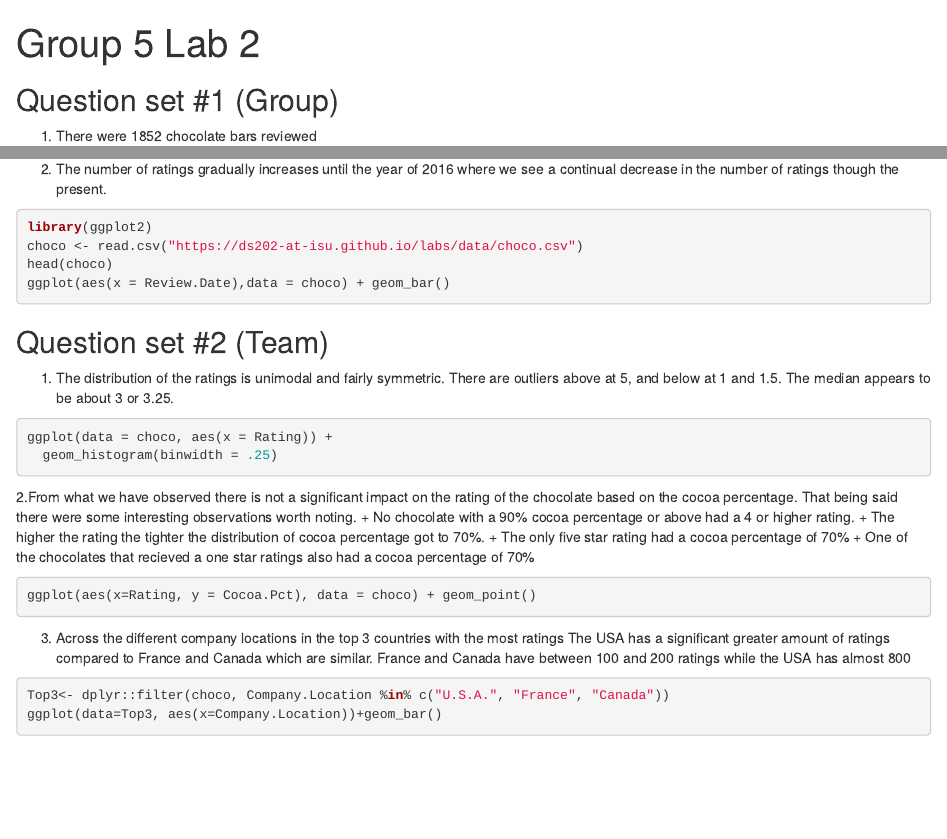
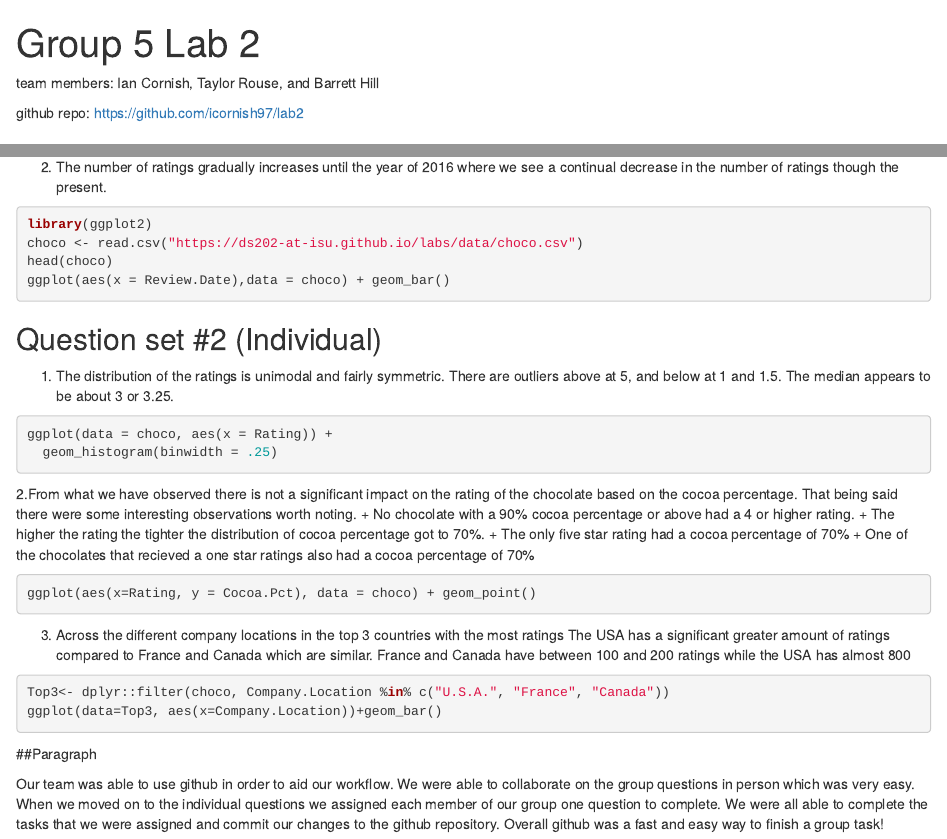
Before and after one commit to icornish97/lab2, an R Markdown document (Lab2.Rmd): the page in a window 1100 px wide, from its top, and a second part further down, joined at a grey line. Rendered offline with R 4.5, knitr and Pandoc, with nearby package versions; the code chunks are not run, so their results and figures are left out.

Commit message:
Update Lab2.Rmd

````diff
--- a/Lab2.Rmd
+++ b/Lab2.Rmd
@@ -1,12 +1,15 @@
 ---
 title: "Group 5 Lab 2"
 output: html_document
-team members: Ian Cornish, Taylor Rouse, and Barrett Hill
+
 ---
 
 ```{r setup, include=FALSE}
 knitr::opts_chunk$set(echo = TRUE)
 ```
+team members: Ian Cornish, Taylor Rouse, and Barrett Hill
+
+github repo: https://github.com/icornish97/lab2
 
 ## Question set #1 (Group)
 
@@ -19,7 +22,7 @@ choco <- read.csv("https://ds202-at-isu.github.io/labs/data/choco.csv")
 head(choco)
 ggplot(aes(x = Review.Date),data = choco) + geom_bar()
 ```
-## Question set #2 (Team)
+## Question set #2 (Individual)
 1. The distribution of the ratings is unimodal and fairly symmetric. There are outliers above at 5, and below at 1 and 1.5. The median appears to be about 3 or 3.25.
 ```{R}
 ggplot(data = choco, aes(x = Rating)) +
@@ -41,3 +44,6 @@ ggplot(aes(x=Rating, y = Cocoa.Pct), data = choco) + geom_point()
 Top3<- dplyr::filter(choco, Company.Location %in% c("U.S.A.", "France", "Canada"))
 ggplot(data=Top3, aes(x=Company.Location))+geom_bar()
 ```
+##Paragraph
+
+Our team was able to use github in order to aid our workflow. We were able to collaborate on the group questions in person which was very easy. When we moved on to the individual questions we assigned each member of our group one question to complete. We were all able to complete the tasks that we were assigned and commit our changes to the github repository. Overall github was a fast and easy way to finish a group task!
````
